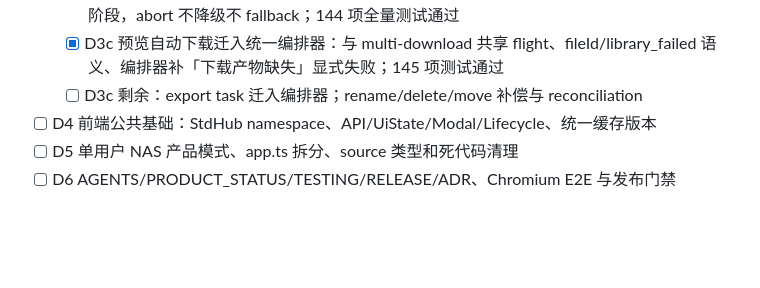
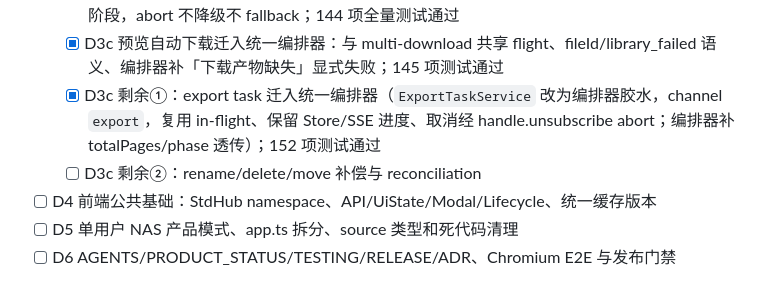
Before and after one commit to atpx4869/stdhub, a Markdown page: TODO.md, the part around the change. Drawn GitHub-style; blank space fills up the shorter version.

```diff
--- a/TODO.md
+++ b/TODO.md
@@ -126,7 +126,8 @@
   - [x] D3a settings 全部验证、transaction 提交后再执行 watcher/scan/scheduler 副作用；Cron 完整校验和端点故障注入通过
   - [x] D3b 统一下载编排及 owner/subscriber/reused/cancel 语义：`StandardDownloadOrchestrator` 按 source+id+userId 复用 in-flight、断连退订、close 原子关闭并纳入 shutdown；semaphore signal 取消；GBW autoDownload signal 贯穿全部 HTTP 阶段，abort 不降级不 fallback；144 项全量测试通过
   - [x] D3c 预览自动下载迁入统一编排器：与 multi-download 共享 flight、fileId/library_failed 语义、编排器补「下载产物缺失」显式失败；145 项测试通过
-  - [ ] D3c 剩余：export task 迁入编排器；rename/delete/move 补偿与 reconciliation
+  - [x] D3c 剩余①：export task 迁入统一编排器（`ExportTaskService` 改为编排器胶水，channel `export`，复用 in-flight、保留 Store/SSE 进度、取消经 handle.unsubscribe abort；编排器补 totalPages/phase 透传）；152 项测试通过
+  - [ ] D3c 剩余②：rename/delete/move 补偿与 reconciliation
 - [ ] D4 前端公共基础：StdHub namespace、API/UiState/Modal/Lifecycle、统一缓存版本
 - [ ] D5 单用户 NAS 产品模式、app.ts 拆分、source 类型和死代码清理
 - [ ] D6 AGENTS/PRODUCT_STATUS/TESTING/RELEASE/ADR、Chromium E2E 与发布门禁
```
Also changed, not shown: docs/MAINTENANCE_ROADMAP_V2.md (+2 -2 lines).
